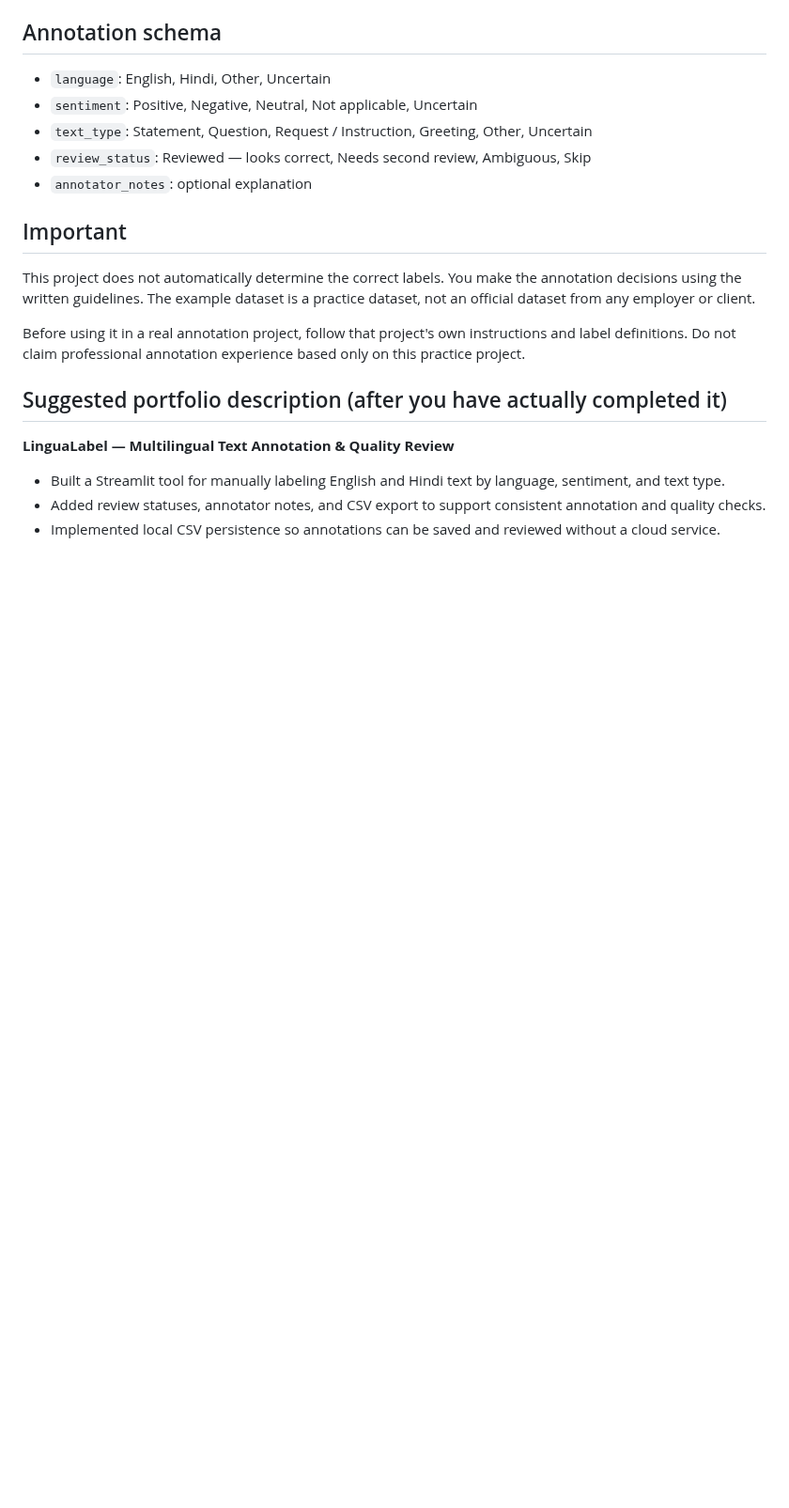
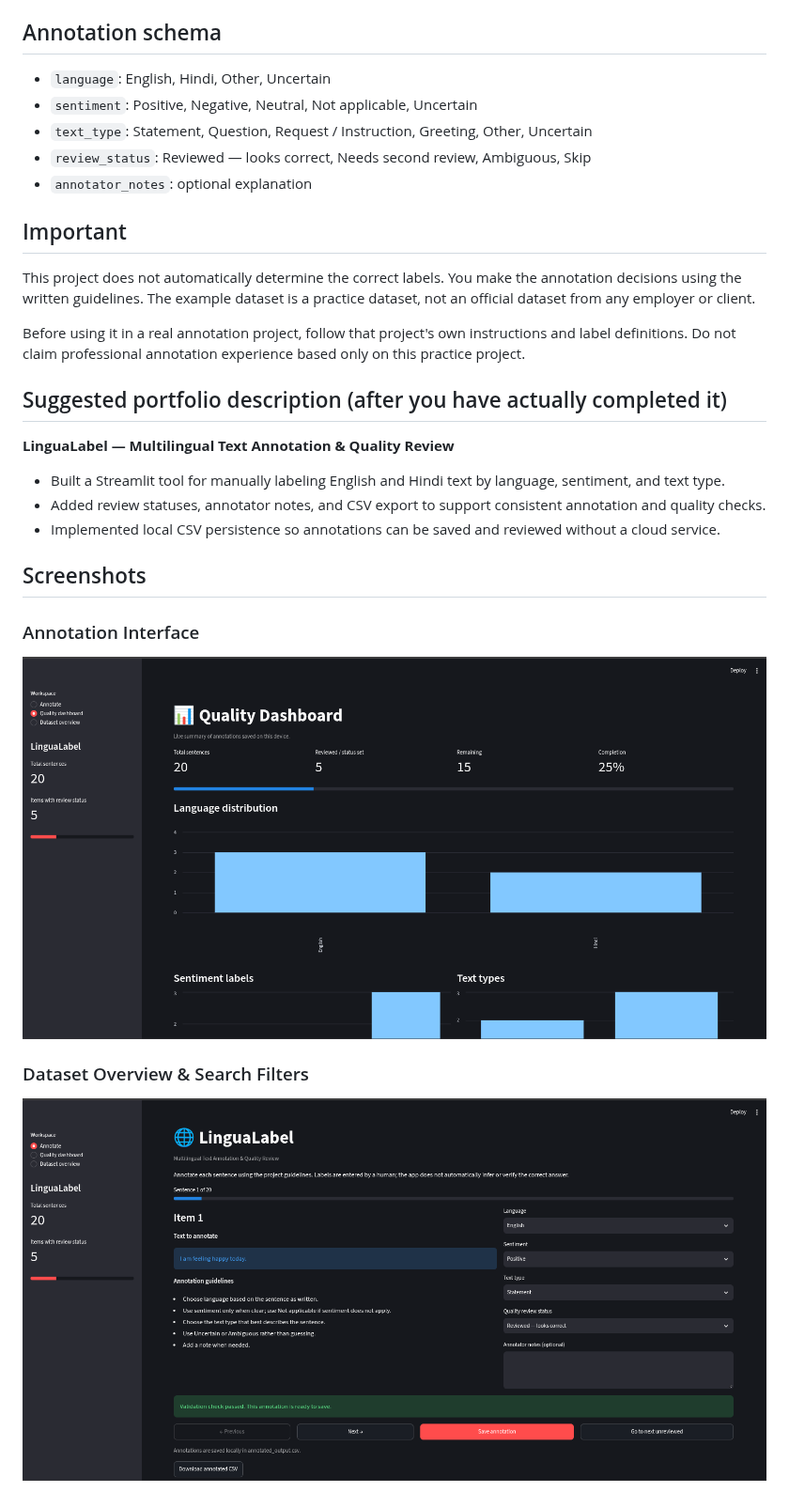
Before and after one commit to Arshhh26/LinguaLabel, a Markdown page: README.md, the part around the change. Shown at 94% size. Rendered like a GitHub page; pictures changed too: screenshots/annotation.png (added), screenshots/dashboard.png (added); blank space fills up the shorter version.

Commit message:
Add application screenshots

```diff
--- a/README.md
+++ b/README.md
@@ -68,3 +68,10 @@ Before using it in a real annotation project, follow that project's own instruct
 - Built a Streamlit tool for manually labeling English and Hindi text by language, sentiment, and text type.
 - Added review statuses, annotator notes, and CSV export to support consistent annotation and quality checks.
 - Implemented local CSV persistence so annotations can be saved and reviewed without a cloud service.
+## Screenshots
+
+### Annotation Interface
+![LinguaLabel Annotation Interface](screenshots/annotation.png)
+
+### Dataset Overview & Search Filters
+![LinguaLabel Dataset Overview](screenshots/dashboard.png)
```
Also changed, not shown: screenshots/Pasted image.png (added), screenshots/Screenshot From 2026-10-20 23-47-41.png (added).
